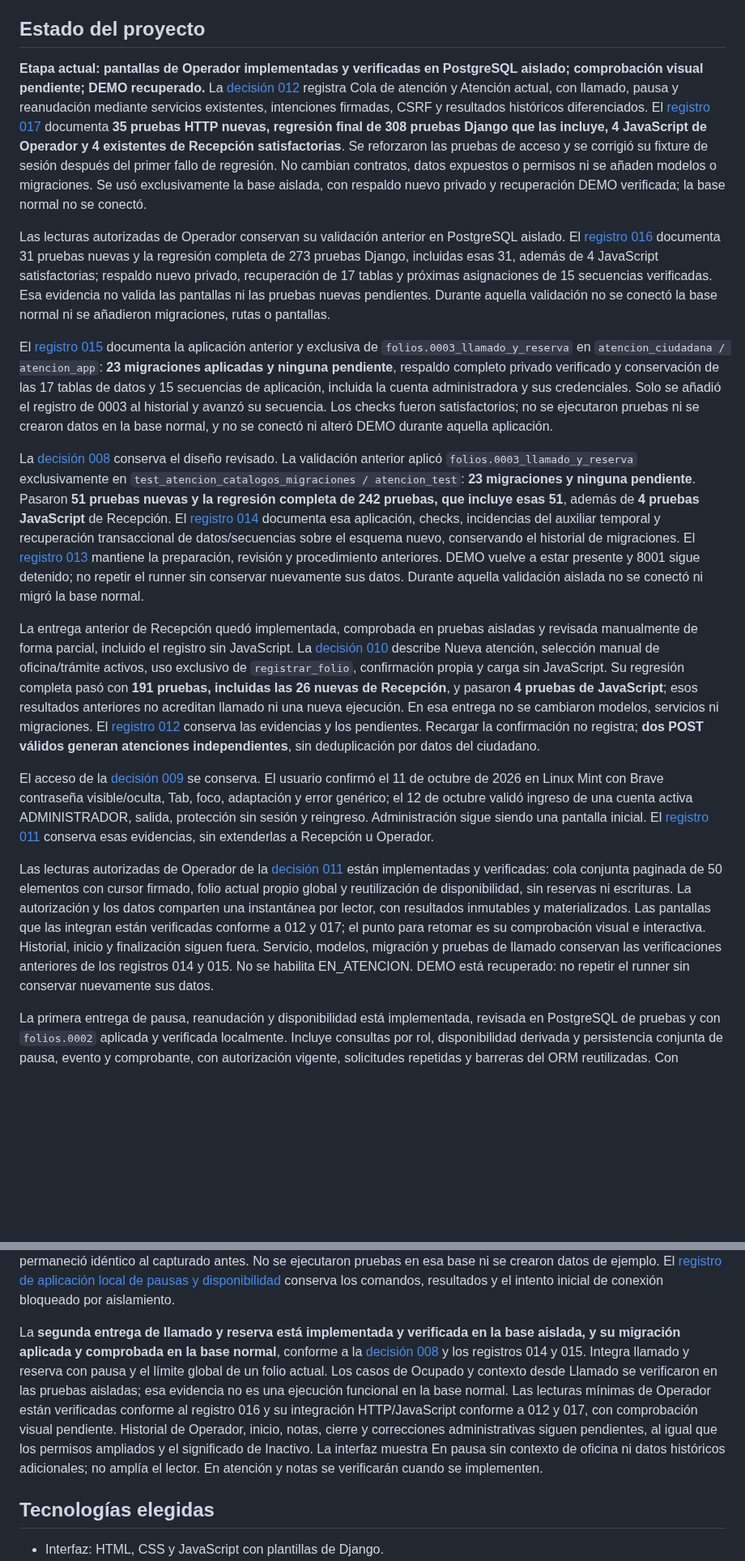
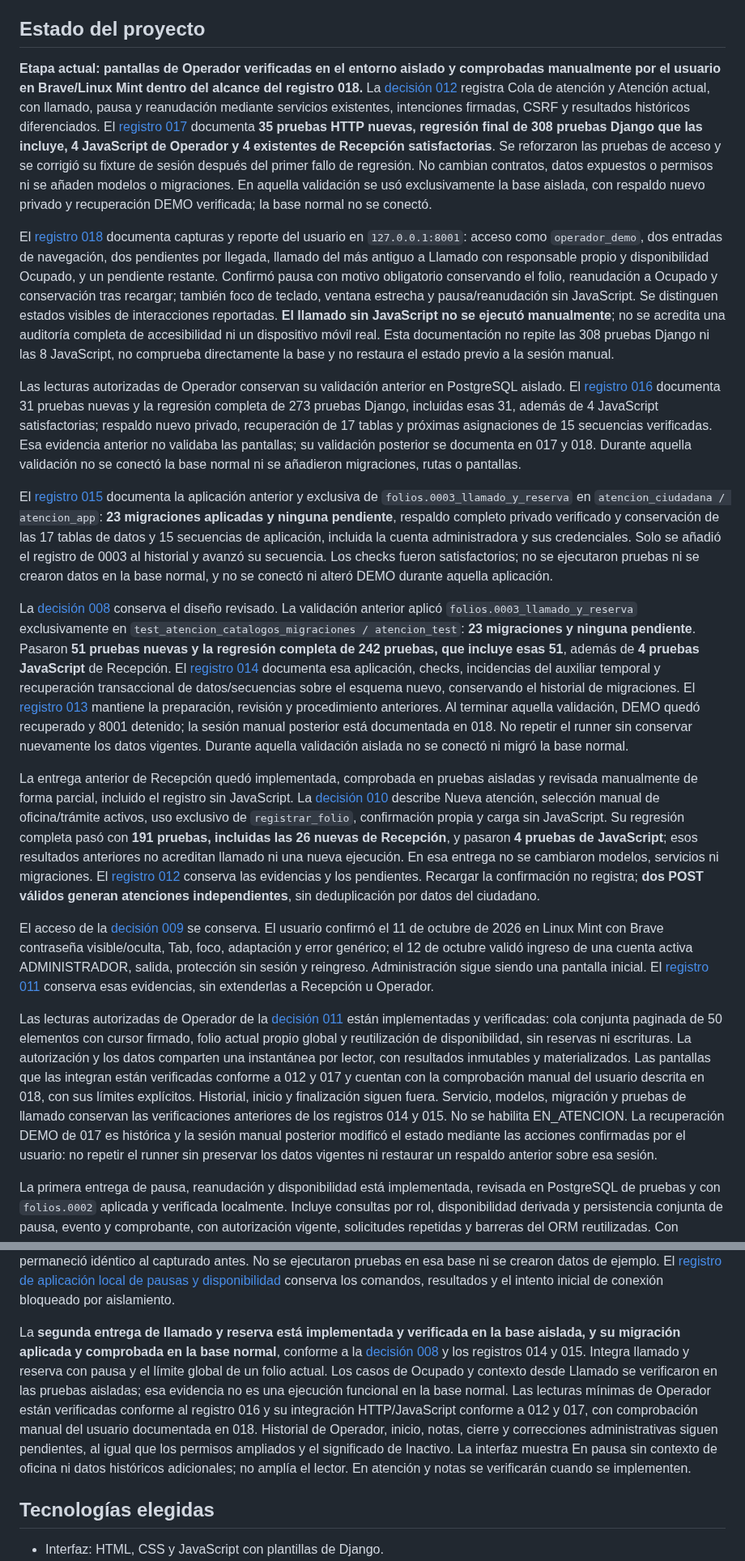
Before and after one commit to dustylenin/sistema-flujo-atencion-ciudadana, a Markdown page: README.md, 2 parts joined by grey strips. Shown at 81% size. Rendered like a GitHub page; blank space fills up the shorter version.

Commit message:
docs: registra comprobación manual de pantallas de operador

```diff
--- a/README.md
+++ b/README.md
@@ -6,19 +6,21 @@ El sistema busca mantener un registro trazable desde la recepción hasta el resu
 
 ## Estado del proyecto
 
-**Etapa actual: pantallas de Operador implementadas y verificadas en PostgreSQL aislado; comprobación visual pendiente; DEMO recuperado.** La [decisión 012](docs/decisiones/012-integracion-pantallas-operador.md) registra Cola de atención y Atención actual, con llamado, pausa y reanudación mediante servicios existentes, intenciones firmadas, CSRF y resultados históricos diferenciados. El [registro 017](docs/pruebas/017-pantallas-operador-postgresql.md) documenta **35 pruebas HTTP nuevas, regresión final de 308 pruebas Django que las incluye, 4 JavaScript de Operador y 4 existentes de Recepción satisfactorias**. Se reforzaron las pruebas de acceso y se corrigió su fixture de sesión después del primer fallo de regresión. No cambian contratos, datos expuestos o permisos ni se añaden modelos o migraciones. Se usó exclusivamente la base aislada, con respaldo nuevo privado y recuperación DEMO verificada; la base normal no se conectó.
+**Etapa actual: pantallas de Operador verificadas en el entorno aislado y comprobadas manualmente por el usuario en Brave/Linux Mint dentro del alcance del registro 018.** La [decisión 012](docs/decisiones/012-integracion-pantallas-operador.md) registra Cola de atención y Atención actual, con llamado, pausa y reanudación mediante servicios existentes, intenciones firmadas, CSRF y resultados históricos diferenciados. El [registro 017](docs/pruebas/017-pantallas-operador-postgresql.md) documenta **35 pruebas HTTP nuevas, regresión final de 308 pruebas Django que las incluye, 4 JavaScript de Operador y 4 existentes de Recepción satisfactorias**. Se reforzaron las pruebas de acceso y se corrigió su fixture de sesión después del primer fallo de regresión. No cambian contratos, datos expuestos o permisos ni se añaden modelos o migraciones. En aquella validación se usó exclusivamente la base aislada, con respaldo nuevo privado y recuperación DEMO verificada; la base normal no se conectó.
 
-Las lecturas autorizadas de Operador conservan su validación anterior en PostgreSQL aislado. El [registro 016](docs/pruebas/016-lecturas-operador-postgresql.md) documenta 31 pruebas nuevas y la regresión completa de 273 pruebas Django, incluidas esas 31, además de 4 JavaScript satisfactorias; respaldo nuevo privado, recuperación de 17 tablas y próximas asignaciones de 15 secuencias verificadas. Esa evidencia no valida las pantallas ni las pruebas nuevas pendientes. Durante aquella validación no se conectó la base normal ni se añadieron migraciones, rutas o pantallas.
+El [registro 018](docs/pruebas/018-comprobacion-manual-operador.md) documenta capturas y reporte del usuario en `127.0.0.1:8001`: acceso como `operador_demo`, dos entradas de navegación, dos pendientes por llegada, llamado del más antiguo a Llamado con responsable propio y disponibilidad Ocupado, y un pendiente restante. Confirmó pausa con motivo obligatorio conservando el folio, reanudación a Ocupado y conservación tras recargar; también foco de teclado, ventana estrecha y pausa/reanudación sin JavaScript. Se distinguen estados visibles de interacciones reportadas. **El llamado sin JavaScript no se ejecutó manualmente**; no se acredita una auditoría completa de accesibilidad ni un dispositivo móvil real. Esta documentación no repite las 308 pruebas Django ni las 8 JavaScript, no comprueba directamente la base y no restaura el estado previo a la sesión manual.
+
+Las lecturas autorizadas de Operador conservan su validación anterior en PostgreSQL aislado. El [registro 016](docs/pruebas/016-lecturas-operador-postgresql.md) documenta 31 pruebas nuevas y la regresión completa de 273 pruebas Django, incluidas esas 31, además de 4 JavaScript satisfactorias; respaldo nuevo privado, recuperación de 17 tablas y próximas asignaciones de 15 secuencias verificadas. Esa evidencia anterior no validaba las pantallas; su validación posterior se documenta en 017 y 018. Durante aquella validación no se conectó la base normal ni se añadieron migraciones, rutas o pantallas.
 
 El [registro 015](docs/pruebas/015-migracion-llamado-y-reserva-local.md) documenta la aplicación anterior y exclusiva de `folios.0003_llamado_y_reserva` en `atencion_ciudadana / atencion_app`: **23 migraciones aplicadas y ninguna pendiente**, respaldo completo privado verificado y conservación de las 17 tablas de datos y 15 secuencias de aplicación, incluida la cuenta administradora y sus credenciales. Solo se añadió el registro de 0003 al historial y avanzó su secuencia. Los checks fueron satisfactorios; no se ejecutaron pruebas ni se crearon datos en la base normal, y no se conectó ni alteró DEMO durante aquella aplicación.
 
-La [decisión 008](docs/decisiones/008-diseno-llamado-y-reserva.md) conserva el diseño revisado. La validación anterior aplicó `folios.0003_llamado_y_reserva` exclusivamente en `test_atencion_catalogos_migraciones / atencion_test`: **23 migraciones y ninguna pendiente**. Pasaron **51 pruebas nuevas y la regresión completa de 242 pruebas, que incluye esas 51**, además de **4 pruebas JavaScript** de Recepción. El [registro 014](docs/pruebas/014-validacion-llamado-y-reserva-postgresql.md) documenta esa aplicación, checks, incidencias del auxiliar temporal y recuperación transaccional de datos/secuencias sobre el esquema nuevo, conservando el historial de migraciones. El [registro 013](docs/pruebas/013-preparacion-llamado-y-reserva.md) mantiene la preparación, revisión y procedimiento anteriores. DEMO vuelve a estar presente y 8001 sigue detenido; no repetir el runner sin conservar nuevamente sus datos. Durante aquella validación aislada no se conectó ni migró la base normal.
+La [decisión 008](docs/decisiones/008-diseno-llamado-y-reserva.md) conserva el diseño revisado. La validación anterior aplicó `folios.0003_llamado_y_reserva` exclusivamente en `test_atencion_catalogos_migraciones / atencion_test`: **23 migraciones y ninguna pendiente**. Pasaron **51 pruebas nuevas y la regresión completa de 242 pruebas, que incluye esas 51**, además de **4 pruebas JavaScript** de Recepción. El [registro 014](docs/pruebas/014-validacion-llamado-y-reserva-postgresql.md) documenta esa aplicación, checks, incidencias del auxiliar temporal y recuperación transaccional de datos/secuencias sobre el esquema nuevo, conservando el historial de migraciones. El [registro 013](docs/pruebas/013-preparacion-llamado-y-reserva.md) mantiene la preparación, revisión y procedimiento anteriores. Al terminar aquella validación, DEMO quedó recuperado y 8001 detenido; la sesión manual posterior está documentada en 018. No repetir el runner sin conservar nuevamente los datos vigentes. Durante aquella validación aislada no se conectó ni migró la base normal.
 
 La entrega anterior de Recepción quedó implementada, comprobada en pruebas aisladas y revisada manualmente de forma parcial, incluido el registro sin JavaScript. La [decisión 010](docs/decisiones/010-nueva-atencion-recepcion.md) describe Nueva atención, selección manual de oficina/trámite activos, uso exclusivo de `registrar_folio`, confirmación propia y carga sin JavaScript. Su regresión completa pasó con **191 pruebas, incluidas las 26 nuevas de Recepción**, y pasaron **4 pruebas de JavaScript**; esos resultados anteriores no acreditan llamado ni una nueva ejecución. En esa entrega no se cambiaron modelos, servicios ni migraciones. El [registro 012](docs/pruebas/012-nueva-atencion-recepcion-postgresql.md) conserva las evidencias y los pendientes. Recargar la confirmación no registra; **dos POST válidos generan atenciones independientes**, sin deduplicación por datos del ciudadano.
 
 El acceso de la [decisión 009](docs/decisiones/009-inicio-de-sesion-y-acceso-por-rol.md) se conserva. El usuario confirmó el 11 de octubre de 2026 en Linux Mint con Brave contraseña visible/oculta, Tab, foco, adaptación y error genérico; el 12 de octubre validó ingreso de una cuenta activa ADMINISTRADOR, salida, protección sin sesión y reingreso. Administración sigue siendo una pantalla inicial. El [registro 011](docs/pruebas/011-inicio-de-sesion-y-acceso-postgresql.md) conserva esas evidencias, sin extenderlas a Recepción u Operador.
 
-Las lecturas autorizadas de Operador de la [decisión 011](docs/decisiones/011-lecturas-autorizadas-de-operador.md) están implementadas y verificadas: cola conjunta paginada de 50 elementos con cursor firmado, folio actual propio global y reutilización de disponibilidad, sin reservas ni escrituras. La autorización y los datos comparten una instantánea por lector, con resultados inmutables y materializados. Las pantallas que las integran están verificadas conforme a 012 y 017; el punto para retomar es su comprobación visual e interactiva. Historial, inicio y finalización siguen fuera. Servicio, modelos, migración y pruebas de llamado conservan las verificaciones anteriores de los registros 014 y 015. No se habilita EN_ATENCION. DEMO está recuperado: no repetir el runner sin conservar nuevamente sus datos.
+Las lecturas autorizadas de Operador de la [decisión 011](docs/decisiones/011-lecturas-autorizadas-de-operador.md) están implementadas y verificadas: cola conjunta paginada de 50 elementos con cursor firmado, folio actual propio global y reutilización de disponibilidad, sin reservas ni escrituras. La autorización y los datos comparten una instantánea por lector, con resultados inmutables y materializados. Las pantallas que las integran están verificadas conforme a 012 y 017 y cuentan con la comprobación manual del usuario descrita en 018, con sus límites explícitos. Historial, inicio y finalización siguen fuera. Servicio, modelos, migración y pruebas de llamado conservan las verificaciones anteriores de los registros 014 y 015. No se habilita EN_ATENCION. La recuperación DEMO de 017 es histórica y la sesión manual posterior modificó el estado mediante las acciones confirmadas por el usuario: no repetir el runner sin preservar los datos vigentes ni restaurar un respaldo anterior sobre esa sesión.
 
 La primera entrega de pausa, reanudación y disponibilidad está implementada, revisada en PostgreSQL de pruebas y con `folios.0002` aplicada y verificada localmente. Incluye consultas por rol, disponibilidad derivada y persistencia conjunta de pausa, evento y comprobante, con autorización vigente, solicitudes repetidas y barreras del ORM reutilizadas. Con `config.settings_test_migrations`, la conexión real confirmó `test_atencion_catalogos_migraciones` y `atencion_test`. Pasaron **37 pruebas nuevas, incluidas 12 de concurrencia, y la suite completa de 140 pruebas que incluye esas 37**; los conteos no se suman. `check`, correspondencia modelos/migraciones y formato fueron correctos. La inspección verificó 3 tablas nuevas, 22 columnas, 19 restricciones y 15 índices, **22 migraciones aplicadas sin pendientes en pruebas** y cero datos residuales de aplicación. La revisión crítica posterior no encontró defectos, no modificó archivos ni ejecutó nuevas pruebas. El [registro de pausas y disponibilidad](docs/pruebas/009-pausas-disponibilidad-postgresql.md) conserva comandos, correcciones previas, resultados y límites.
 
@@ -36,7 +38,7 @@ El **11 de octubre de 2026** se aprobaron la disponibilidad y el máximo de un f
 
 El **11 de octubre de 2026** se aplicó `folios.0002` en `atencion_ciudadana`, con `config.settings` y conexión real `atencion_app`, desde Git limpio en `04659c8`. Antes había 21 migraciones aplicadas y esa era la única pendiente; se revisaron el plan y SQL y la aplicación terminó con `OK`. Después quedaron **22 migraciones aplicadas y ninguna pendiente**, con `check` satisfactorio antes y después y sin diferencias de modelos/migraciones. La inspección de solo lectura verificó **3 tablas nuevas, 22 columnas, 19 restricciones y 15 índices**, tipos, nulabilidad y referencias coincidentes, índices válidos, restricciones validadas y cero registros en las tres tablas. El esquema de Folio y EventoFolio permaneció idéntico al capturado antes. No se ejecutaron pruebas en esa base ni se crearon datos de ejemplo. El [registro de aplicación local de pausas y disponibilidad](docs/pruebas/010-migracion-pausas-disponibilidad-local.md) conserva los comandos, resultados y el intento inicial de conexión bloqueado por aislamiento.
 
-La **segunda entrega de llamado y reserva está implementada y verificada en la base aislada, y su migración aplicada y comprobada en la base normal**, conforme a la [decisión 008](docs/decisiones/008-diseno-llamado-y-reserva.md) y los registros 014 y 015. Integra llamado y reserva con pausa y el límite global de un folio actual. Los casos de Ocupado y contexto desde Llamado se verificaron en las pruebas aisladas; esa evidencia no es una ejecución funcional en la base normal. Las lecturas mínimas de Operador están verificadas conforme al registro 016 y su integración HTTP/JavaScript conforme a 012 y 017, con comprobación visual pendiente. Historial de Operador, inicio, notas, cierre y correcciones administrativas siguen pendientes, al igual que los permisos ampliados y el significado de Inactivo. La interfaz muestra En pausa sin contexto de oficina ni datos históricos adicionales; no amplía el lector. En atención y notas se verificarán cuando se implementen.
+La **segunda entrega de llamado y reserva está implementada y verificada en la base aislada, y su migración aplicada y comprobada en la base normal**, conforme a la [decisión 008](docs/decisiones/008-diseno-llamado-y-reserva.md) y los registros 014 y 015. Integra llamado y reserva con pausa y el límite global de un folio actual. Los casos de Ocupado y contexto desde Llamado se verificaron en las pruebas aisladas; esa evidencia no es una ejecución funcional en la base normal. Las lecturas mínimas de Operador están verificadas conforme al registro 016 y su integración HTTP/JavaScript conforme a 012 y 017, con comprobación manual del usuario documentada en 018. Historial de Operador, inicio, notas, cierre y correcciones administrativas siguen pendientes, al igual que los permisos ampliados y el significado de Inactivo. La interfaz muestra En pausa sin contexto de oficina ni datos históricos adicionales; no amplía el lector. En atención y notas se verificarán cuando se implementen.
 
 ## Tecnologías elegidas
 
```
Also changed, not shown: other parts of README.md (+4 -3 lines), docs/decisiones/012-integracion-pantallas-operador.md (+6 -2 lines), docs/pruebas/018-comprobacion-manual-operador.md (added, +42 -0 lines).
